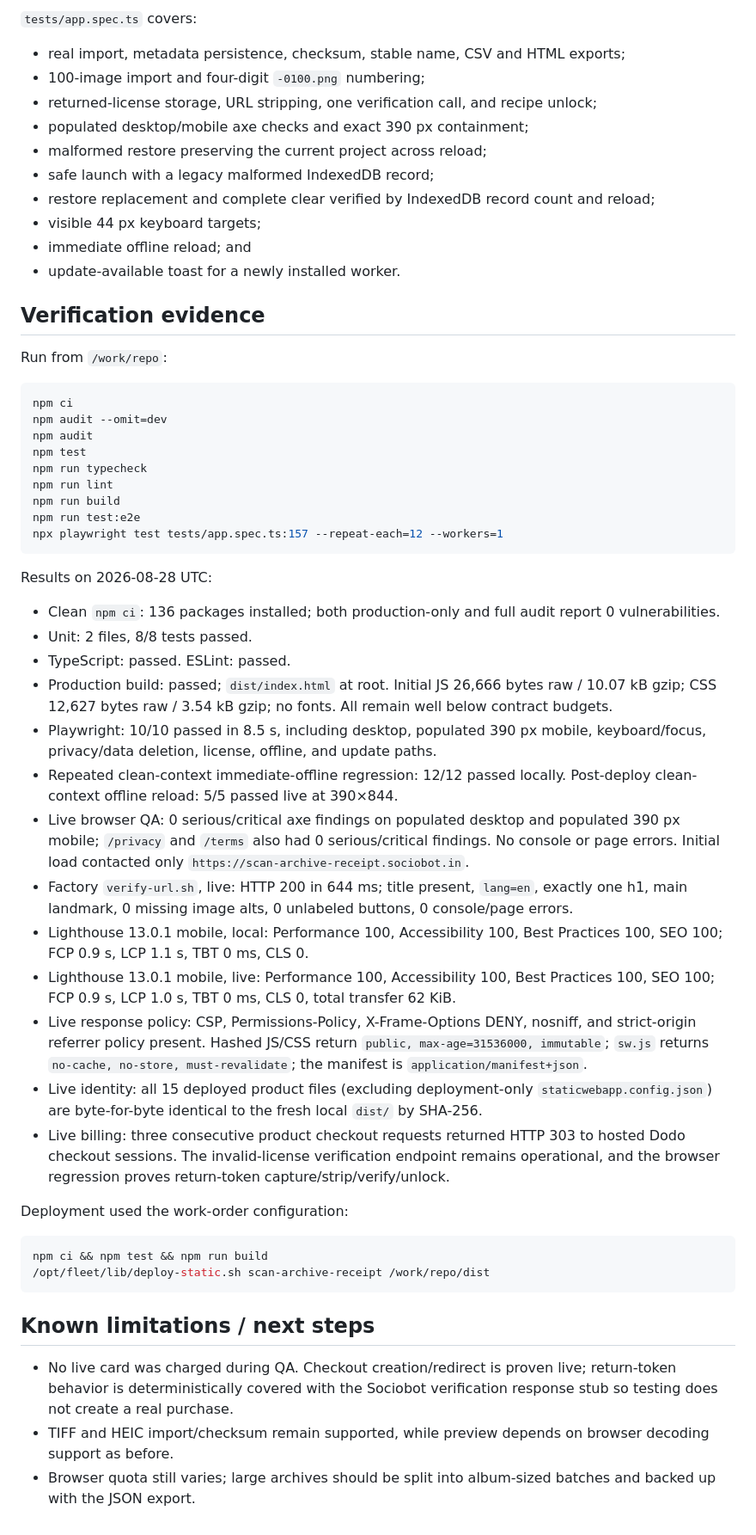
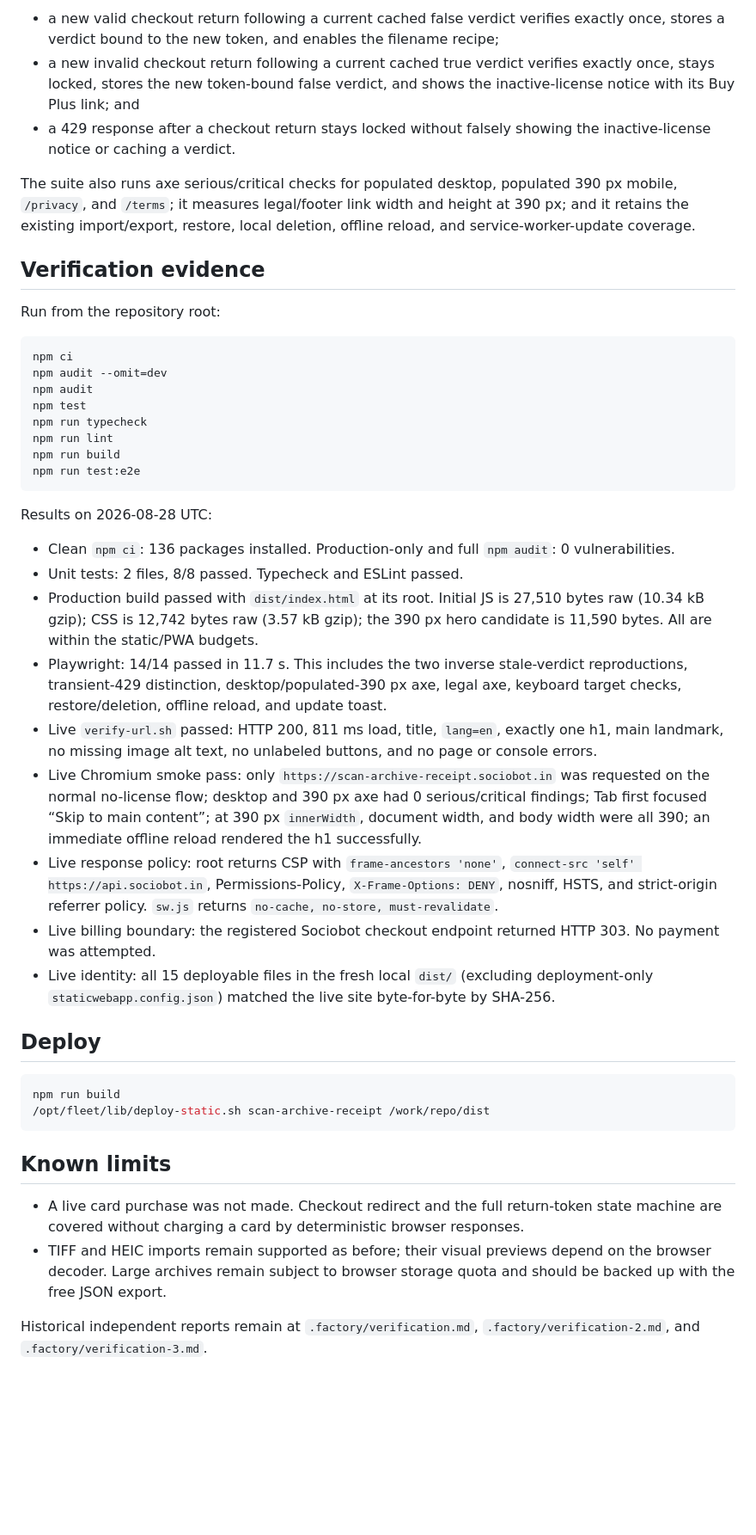
Before and after one commit to B-Divyesh/sf-scan-archive-receipt, a Markdown page: .factory/handoff.md, the part around one of its changes. Shown at 86% size. Drawn GitHub-style; blank space fills up the shorter version.

Commit message:
docs: record license repair verification

````diff
--- a/.factory/handoff.md
+++ b/.factory/handoff.md
@@ -48,20 +21,13 @@ All five release-blocking findings were reproduced and repaired without changing
 
-`tests/app.spec.ts` covers:
+- a new valid checkout return following a current cached false verdict verifies exactly once, stores a verdict bound to the new token, and enables the filename recipe;
+- a new invalid checkout return following a current cached true verdict verifies exactly once, stays locked, stores the new token-bound false verdict, and shows the inactive-license notice with its Buy Plus link; and
+- a 429 response after a checkout return stays locked without falsely showing the inactive-license notice or caching a verdict.
 
-- real import, metadata persistence, checksum, stable name, CSV and HTML exports;
-- 100-image import and four-digit `-0100.png` numbering;
-- returned-license storage, URL stripping, one verification call, and recipe unlock;
-- populated desktop/mobile axe checks and exact 390 px containment;
-- malformed restore preserving the current project across reload;
-- safe launch with a legacy malformed IndexedDB record;
-- restore replacement and complete clear verified by IndexedDB record count and reload;
-- visible 44 px keyboard targets;
-- immediate offline reload; and
-- update-available toast for a newly installed worker.
+The suite also runs axe serious/critical checks for populated desktop, populated 390 px mobile, `/privacy`, and `/terms`; it measures legal/footer link width and height at 390 px; and it retains the existing import/export, restore, local deletion, offline reload, and service-worker-update coverage.
 
 ## Verification evidence
 
-Run from `/work/repo`:
+Run from the repository root:
 
 ```sh
 npm ci
@@ -72,34 +38,30 @@ npm run typecheck
 npm run lint
 npm run build
 npm run test:e2e
-npx playwright test tests/app.spec.ts:157 --repeat-each=12 --workers=1
 ```
 
 Results on 2026-08-28 UTC:
 
-- Clean `npm ci`: 136 packages installed; both production-only and full audit report 0 vulnerabilities.
-- Unit: 2 files, 8/8 tests passed.
-- TypeScript: passed. ESLint: passed.
-- Production build: passed; `dist/index.html` at root. Initial JS 26,666 bytes raw / 10.07 kB gzip; CSS 12,627 bytes raw / 3.54 kB gzip; no fonts. All remain well below contract budgets.
-- Playwright: 10/10 passed in 8.5 s, including desktop, populated 390 px mobile, keyboard/focus, privacy/data deletion, license, offline, and update paths.
-- Repeated clean-context immediate-offline regression: 12/12 passed locally. Post-deploy clean-context offline reload: 5/5 passed live at 390×844.
-- Live browser QA: 0 serious/critical axe findings on populated desktop and populated 390 px mobile; `/privacy` and `/terms` also had 0 serious/critical findings. No console or page errors. Initial load contacted only `https://scan-archive-receipt.sociobot.in`.
-- Factory `verify-url.sh`, live: HTTP 200 in 644 ms; title present, `lang=en`, exactly one h1, main landmark, 0 missing image alts, 0 unlabeled buttons, 0 console/page errors.
-- Lighthouse 13.0.1 mobile, local: Performance 100, Accessibility 100, Best Practices 100, SEO 100; FCP 0.9 s, LCP 1.1 s, TBT 0 ms, CLS 0.
-- Lighthouse 13.0.1 mobile, live: Performance 100, Accessibility 100, Best Practices 100, SEO 100; FCP 0.9 s, LCP 1.0 s, TBT 0 ms, CLS 0, total transfer 62 KiB.
-- Live response policy: CSP, Permissions-Policy, X-Frame-Options DENY, nosniff, and strict-origin referrer policy present. Hashed JS/CSS return `public, max-age=31536000, immutable`; `sw.js` returns `no-cache, no-store, must-revalidate`; the manifest is `application/manifest+json`.
-- Live identity: all 15 deployed product files (excluding deployment-only `staticwebapp.config.json`) are byte-for-byte identical to the fresh local `dist/` by SHA-256.
-- Live billing: three consecutive product checkout requests returned HTTP 303 to hosted Dodo checkout sessions. The invalid-license verification endpoint remains operational, and the browser regression proves return-token capture/strip/verify/unlock.
+- Clean `npm ci`: 136 packages installed. Production-only and full `npm audit`: 0 vulnerabilities.
+- Unit tests: 2 files, 8/8 passed. Typecheck and ESLint passed.
+- Production build passed with `dist/index.html` at its root. Initial JS is 27,510 bytes raw (10.34 kB gzip); CSS is 12,742 bytes raw (3.57 kB gzip); the 390 px hero candidate is 11,590 bytes. All are within the static/PWA budgets.
+- Playwright: 14/14 passed in 11.7 s. This includes the two inverse stale-verdict reproductions, transient-429 distinction, desktop/populated-390 px axe, legal axe, keyboard target checks, restore/deletion, offline reload, and update toast.
+- Live `verify-url.sh` passed: HTTP 200, 811 ms load, title, `lang=en`, exactly one h1, main landmark, no missing image alt text, no unlabeled buttons, and no page or console errors.
+- Live Chromium smoke pass: only `https://scan-archive-receipt.sociobot.in` was requested on the normal no-license flow; desktop and 390 px axe had 0 serious/critical findings; Tab first focused “Skip to main content”; at 390 px `innerWidth`, document width, and body width were all 390; an immediate offline reload rendered the h1 successfully.
+- Live response policy: root returns CSP with `frame-ancestors 'none'`, `connect-src 'self' https://api.sociobot.in`, Permissions-Policy, `X-Frame-Options: DENY`, nosniff, HSTS, and strict-origin referrer policy. `sw.js` returns `no-cache, no-store, must-revalidate`.
+- Live billing boundary: the registered Sociobot checkout endpoint returned HTTP 303. No payment was attempted.
+- Live identity: all 15 deployable files in the fresh local `dist/` (excluding deployment-only `staticwebapp.config.json`) matched the live site byte-for-byte by SHA-256.
 
-Deployment used the work-order configuration:
+## Deploy
 
 ```sh
-npm ci && npm test && npm run build
+npm run build
 /opt/fleet/lib/deploy-static.sh scan-archive-receipt /work/repo/dist
 ```
 
-## Known limitations / next steps
+## Known limits
 
-- No live card was charged during QA. Checkout creation/redirect is proven live; return-token behavior is deterministically covered with the Sociobot verification response stub so testing does not create a real purchase.
-- TIFF and HEIC import/checksum remain supported, while preview depends on browser decoding support as before.
-- Browser quota still varies; large archives should be split into album-sized batches and backed up with the JSON export.
+- A live card purchase was not made. Checkout redirect and the full return-token state machine are covered without charging a card by deterministic browser responses.
+- TIFF and HEIC imports remain supported as before; their visual previews depend on the browser decoder. Large archives remain subject to browser storage quota and should be backed up with the free JSON export.
+
+Historical independent reports remain at `.factory/verification.md`, `.factory/verification-2.md`, and `.factory/verification-3.md`.
````
Also changed, not shown: other parts of .factory/handoff.md (+11 -38 lines).
